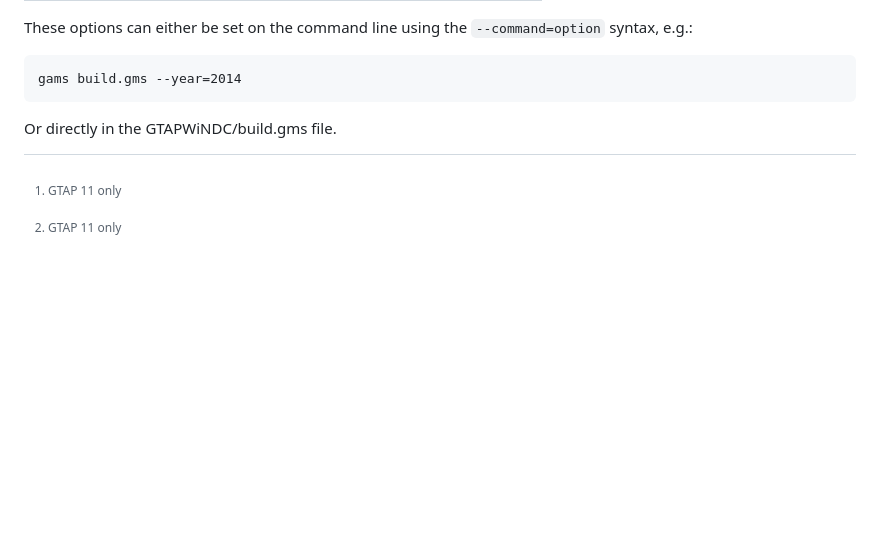
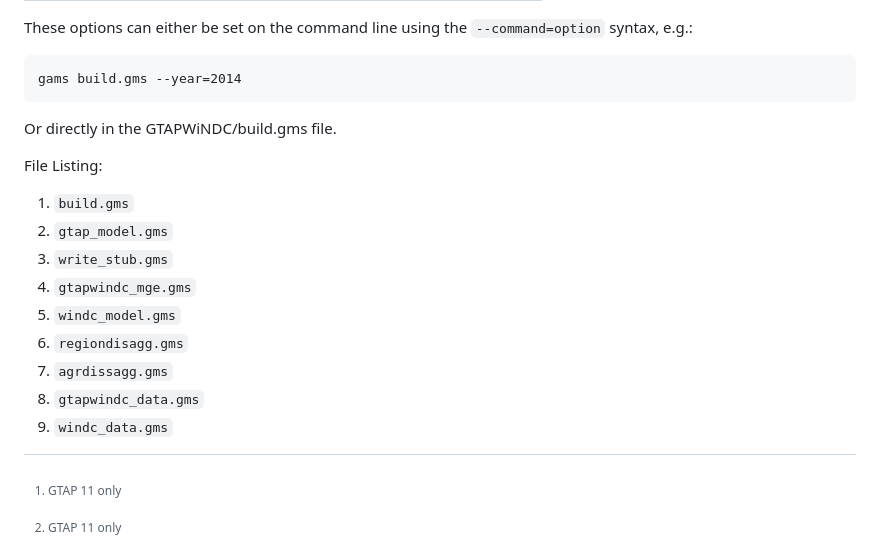
Before and after one commit to uw-windc/windc_build, a Markdown page: README.md, the part around the change. Rendered like a GitHub page; blank space fills up the shorter version.

```diff
--- a/README.md
+++ b/README.md
@@ -151,4 +151,17 @@ These options can either be set on the command line using the `--command=option`
 Or directly in the GTAPWiNDC/build.gms file.
 
 
+File Listing:
+
+1. `build.gms`
+2. `gtap_model.gms`
+3. `write_stub.gms`
+4. `gtapwindc_mge.gms`
+5. `windc_model.gms`
+6. `regiondisagg.gms`
+7. `agrdissagg.gms`
+8. `gtapwindc_data.gms`
+9. `windc_data.gms`
+
+
 [^GTAP11]:GTAP 11 only
```
